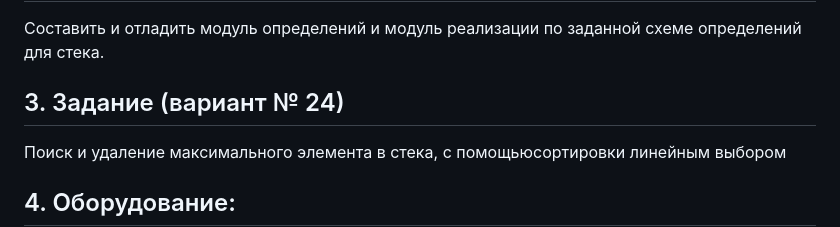
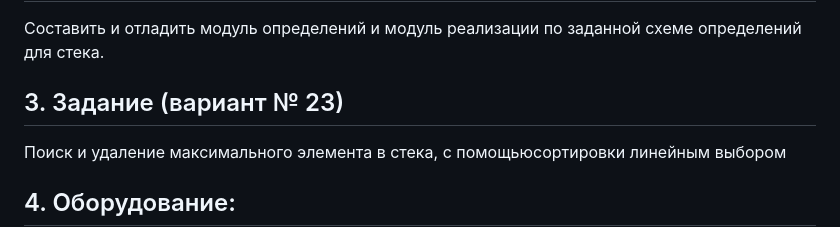
Before and after one commit to mai-806-1st-year/fundamentals-of-computer-science-suleisman, a Markdown page: lab25-26/README.md, the part around the change. Rendered like a GitHub page.

```diff
--- a/lab25-26/README.md
+++ b/lab25-26/README.md
@@ -13,7 +13,7 @@
 Автоматизация сборки программ модульной структуры на языке Си с использованием утилиты make. Абстрактные типы данных. Рекурсия. Модульное программирование на Си.
 ## 2. Цель работы
 Составить и отладить модуль определений и модуль реализации по заданной схеме определений для стека.
-## 3. Задание (вариант № 24)
+## 3. Задание (вариант № 23)
 Поиск и удаление максимального элемента в стека, с помощьюсортировки линейным выбором
 ## 4. Оборудование:
 ноутбук  Asus Vivobook 15(1920x1080, Intel Core i5 2.4 ГГц, RAM 16 ГБ, SSD 512 ГБ, Windows 11 Home)
```
